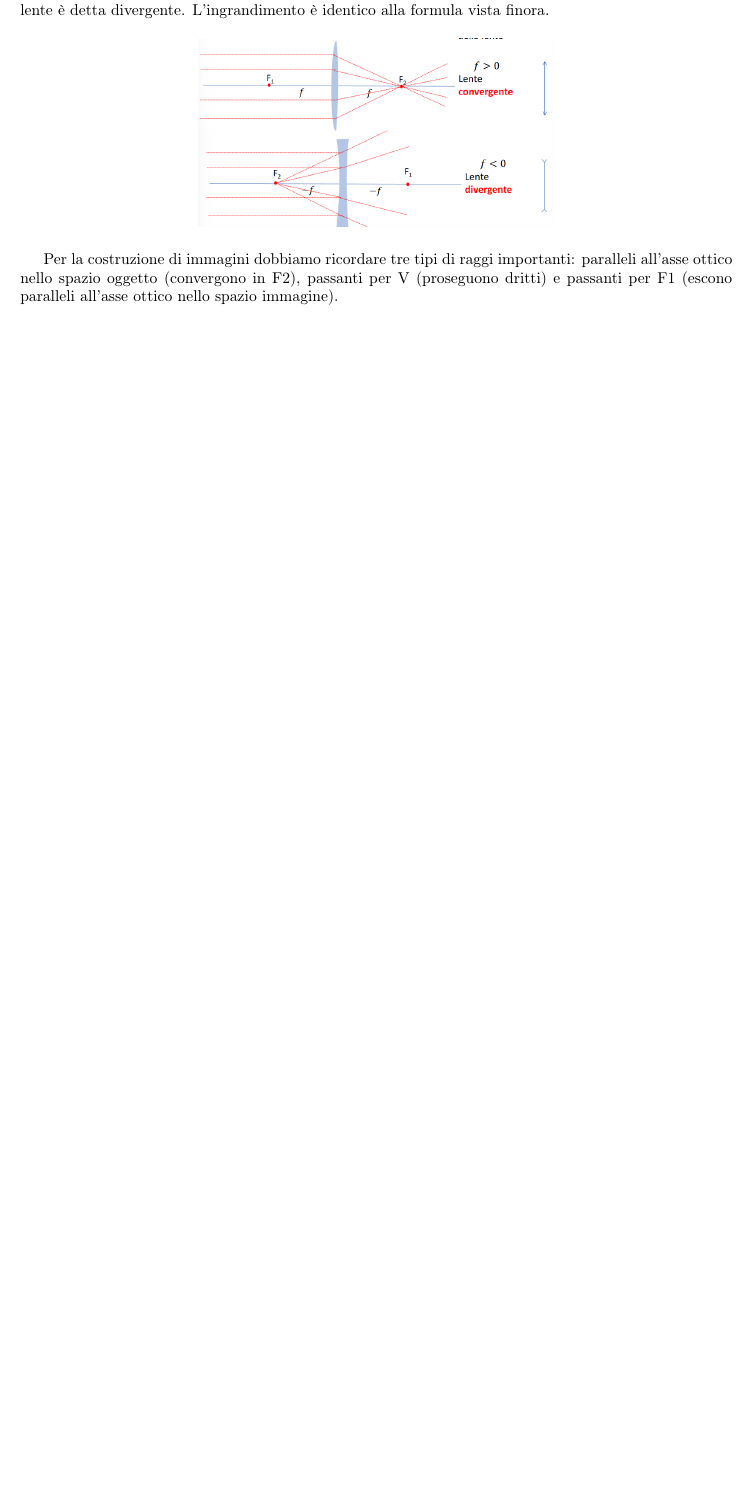
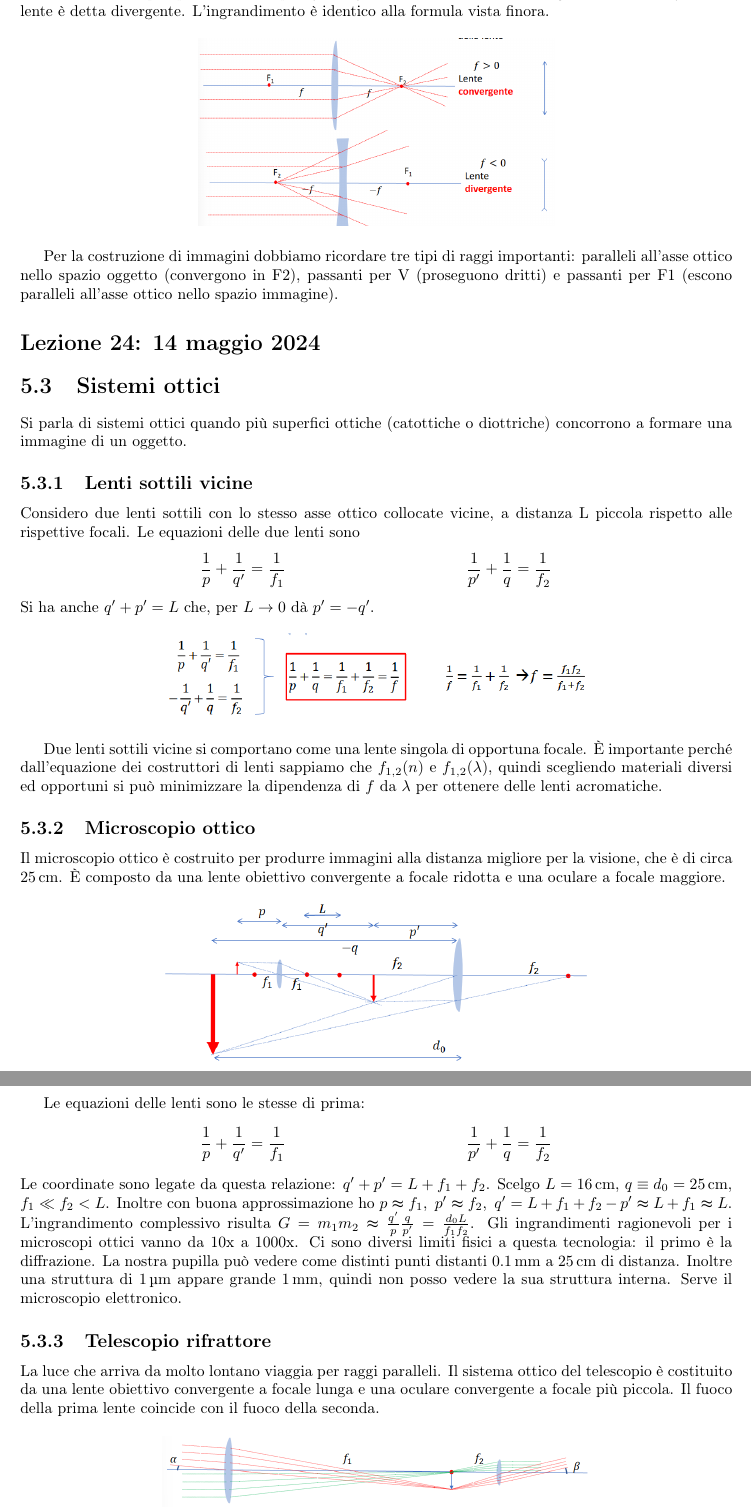
Before and after one commit to LuckeeDev/LuTeX, a LaTeX book (tex/waves/waves.tex, which reads tex/waves/lectures/lec_24.tex): part of page 87 of 87 before the commit and two parts of pages 87 and 88 of 89 after it, the two joined at a grey line, cut so that both start at the same text, the shorter picture padded with empty space. Compiled offline with pdfLaTeX.

Commit message:
lec24 first hour

```diff
--- /dev/null
+++ b/tex/waves/lectures/lec_24.tex
@@ -0,0 +1,34 @@
+\lecture{24}{14 maggio 2024}
+\section{Sistemi ottici}
+Si parla di sistemi ottici quando più superfici ottiche (catottiche o diottriche) concorrono a formare una immagine di un oggetto.
+
+\subsection{Lenti sottili vicine}
+Considero due lenti sottili con lo stesso asse ottico collocate vicine, a distanza L piccola rispetto alle rispettive focali. Le equazioni delle due lenti sono
+\begin{align}
+	\frac{1}{p}+\frac{1}{q^{\prime} } &= \frac{1}{f_1}
+	&
+	\frac{1}{p^{\prime} } + \frac{1}{q} &= \frac{1}{f_2}
+\end{align}
+Si ha anche \(q^{\prime} +p^{\prime} =L\) che, per \(L\to 0\) dà \(p^{\prime} = -q^{\prime} \).
+\begin{figure}[H]
+	\centering
+	\includegraphics[width=0.6\textwidth]{screenshots/2024-05-14-11-21-41.png}
+\end{figure}
+Due lenti sottili vicine si comportano come una lente singola di opportuna focale. È importante perché dall'equazione dei costruttori di lenti sappiamo che \(f_{1,2}(n)\) e \(f_{1,2}(\lambda )\), quindi scegliendo materiali diversi ed opportuni si può minimizzare la dipendenza di \(f\) da \(\lambda \) per ottenere delle lenti acromatiche.
+
+\subsection{Microscopio ottico}
+Il microscopio ottico è costruito per produrre immagini alla distanza migliore per la visione, che è di circa \SI{25}{cm}. È composto da una lente obiettivo convergente a focale ridotta e una oculare a focale maggiore.
+\begin{figure}[H]
+	\centering
+	\includegraphics[width=0.6\textwidth]{screenshots/2024-05-14-11-27-47.png}
+\end{figure}
+Le equazioni delle lenti sono le stesse di prima:
+\begin{align}
+	\frac{1}{p} + \frac{1}{q^{\prime} } &= \frac{1}{f_1}
+	&
+	\frac{1}{p^{\prime} } + \frac{1}{q} &= \frac{1}{f_2}
+\end{align}
+Le coordinate sono legate da questa relazione: \(q^{\prime} + p^{\prime} = L + f_1 + f_2\). Scelgo \(L= \SI{16}{cm} \), \(q\equiv d_0 = \SI{25}{cm} \), \(f_1 \ll f_2 < L\). Inoltre con buona approssimazione ho \(p\thickapprox f_1,\ p^{\prime} \thickapprox f_2,\ q^{\prime} =L+f_1 +f_2 -p^{\prime} \thickapprox L + f_1 \thickapprox L\). L'ingrandimento complessivo risulta \(G=m_1 m_2 \thickapprox \frac{q^{\prime} }{p} \frac{q}{p^{\prime} } = \frac{d_0 L}{f_1 f_2}\). Gli ingrandimenti ragionevoli per i microscopi ottici vanno da 10x a 1000x. Ci sono diversi limiti fisici a questa tecnologia: il primo è la diffrazione. La nostra pupilla può vedere come distinti punti distanti \SI{0.1}{mm} a \SI{25}{cm} di distanza. Inoltre una struttura di \SI{1}{\micro \metre} appare grande \SI{1}{mm}, quindi non posso vedere la sua struttura interna. Serve il microscopio elettronico.
+
+\subsection{Telescopio rifrattore}
+La luce che arriva da molto lontano viaggia per raggi paralleli. Il sistema ottico del telescopio è costituito da una lente obiettivo convergente a focale lunga e una oculare convergente a focale più piccola. Il fuoco della prima lente coincide con il fuoco della seconda.
@@ -0,0 +38 @@
+\end{figure}
--- a/tex/waves/waves.tex
+++ b/tex/waves/waves.tex
@@ -29,6 +29,6 @@
 
 \newpage
 
-\lec{3}{23}
+\lec{3}{24}
 
 \end{document}
```
Also changed, not shown: tex/waves/figures/screenshots/2024-05-14-11-21-41.png (added), tex/waves/figures/screenshots/2024-05-14-11-27-47.png (added), tex/waves/figures/screenshots/2024-05-14-11-40-57.png (added), tex/waves/figures/screenshots/2024-05-14-11-46-31.png (added), tex/waves/figures/screenshots/2024-05-14-11-49-54.png (added), tex/waves/lectures/lec_24.tex (24 more changed lines).
